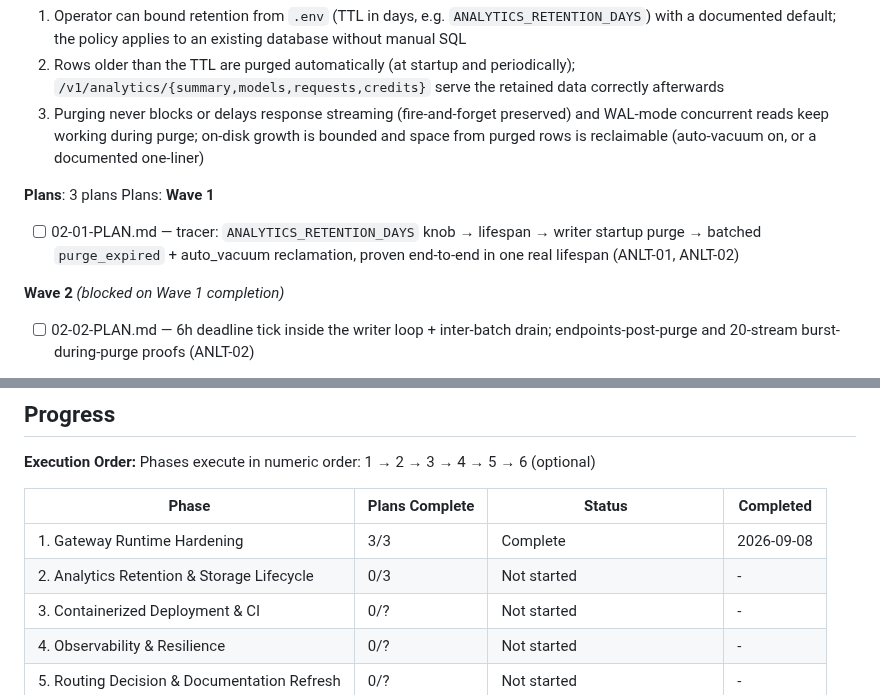
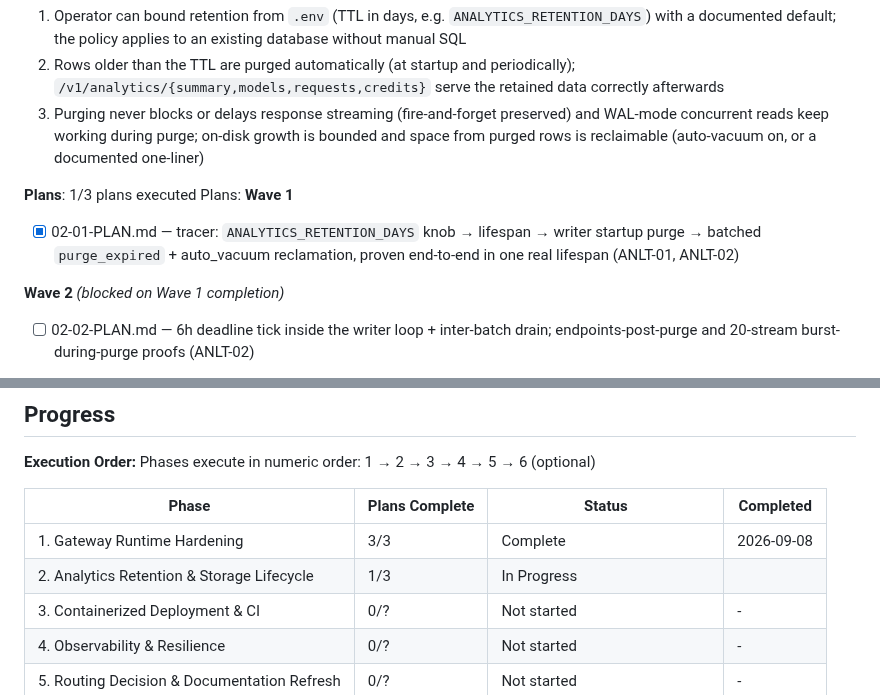
Before and after one commit to phuongddx/llm-gateway, a Markdown page: .planning/ROADMAP.md, 2 parts joined by grey strips. GitHub-like rendering.

```diff
--- a/.planning/ROADMAP.md
+++ b/.planning/ROADMAP.md
@@ -57,11 +57,11 @@ Plans:
   2. Rows older than the TTL are purged automatically (at startup and periodically); `/v1/analytics/{summary,models,requests,credits}` serve the retained data correctly afterwards
   3. Purging never blocks or delays response streaming (fire-and-forget preserved) and WAL-mode concurrent reads keep working during purge; on-disk growth is bounded and space from purged rows is reclaimable (auto-vacuum on, or a documented one-liner)
 
-**Plans**: 3 plans
+**Plans**: 1/3 plans executed
 Plans:
 **Wave 1**
 
-- [ ] 02-01-PLAN.md — tracer: `ANALYTICS_RETENTION_DAYS` knob → lifespan → writer startup purge → batched `purge_expired` + auto_vacuum reclamation, proven end-to-end in one real lifespan (ANLT-01, ANLT-02)
+- [x] 02-01-PLAN.md — tracer: `ANALYTICS_RETENTION_DAYS` knob → lifespan → writer startup purge → batched `purge_expired` + auto_vacuum reclamation, proven end-to-end in one real lifespan (ANLT-01, ANLT-02)
 
 **Wave 2** *(blocked on Wave 1 completion)*
 
@@ -133,7 +133,7 @@ Phases execute in numeric order: 1 → 2 → 3 → 4 → 5 → 6 (optional)
 | Phase | Plans Complete | Status | Completed |
 |-------|----------------|--------|-----------|
 | 1. Gateway Runtime Hardening | 3/3 | Complete    | 2026-09-08 |
-| 2. Analytics Retention & Storage Lifecycle | 0/3 | Not started | - |
+| 2. Analytics Retention & Storage Lifecycle | 1/3 | In Progress|  |
 | 3. Containerized Deployment & CI | 0/? | Not started | - |
 | 4. Observability & Resilience | 0/? | Not started | - |
 | 5. Routing Decision & Documentation Refresh | 0/? | Not started | - |
```
Also changed, not shown: .planning/STATE.md (+18 -14 lines), 1 other file.
